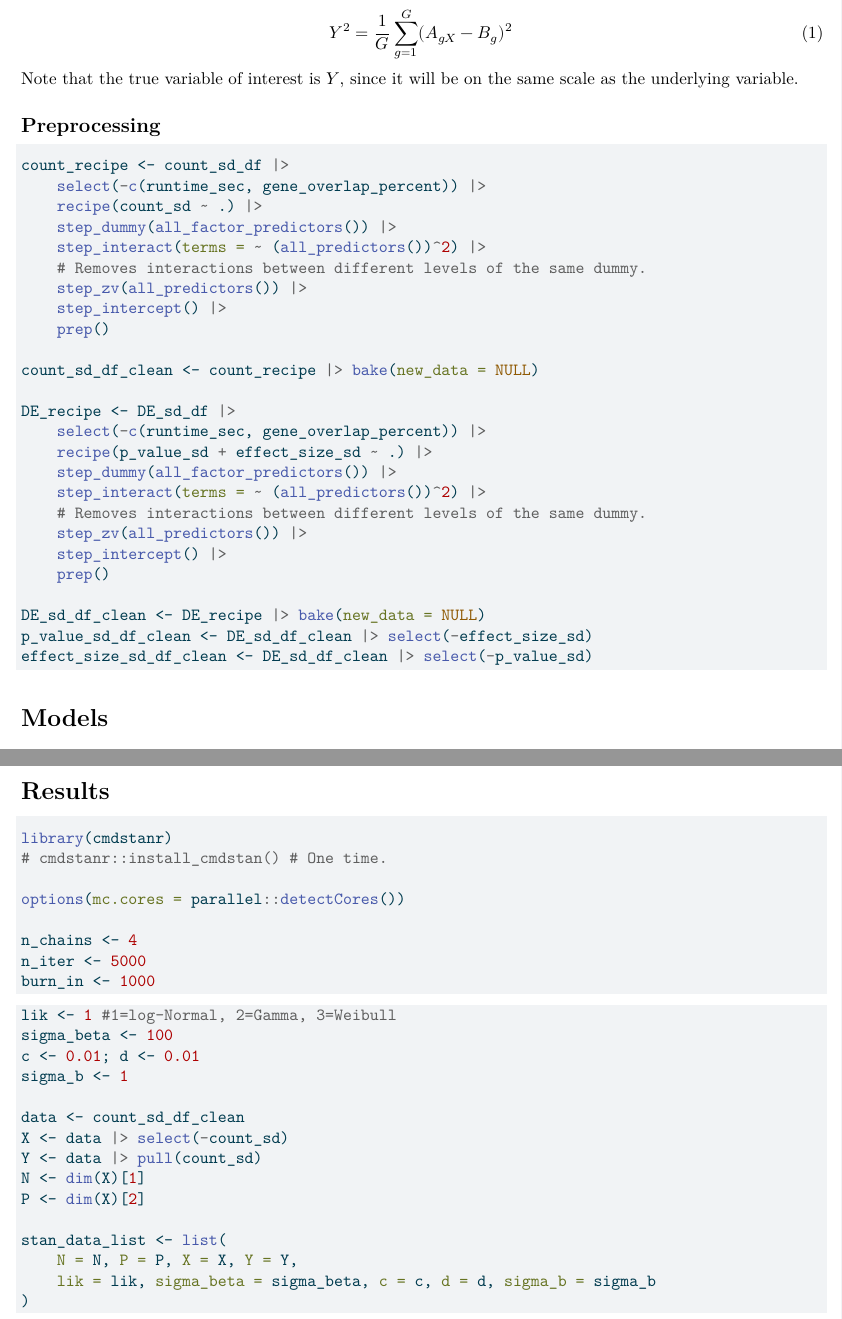
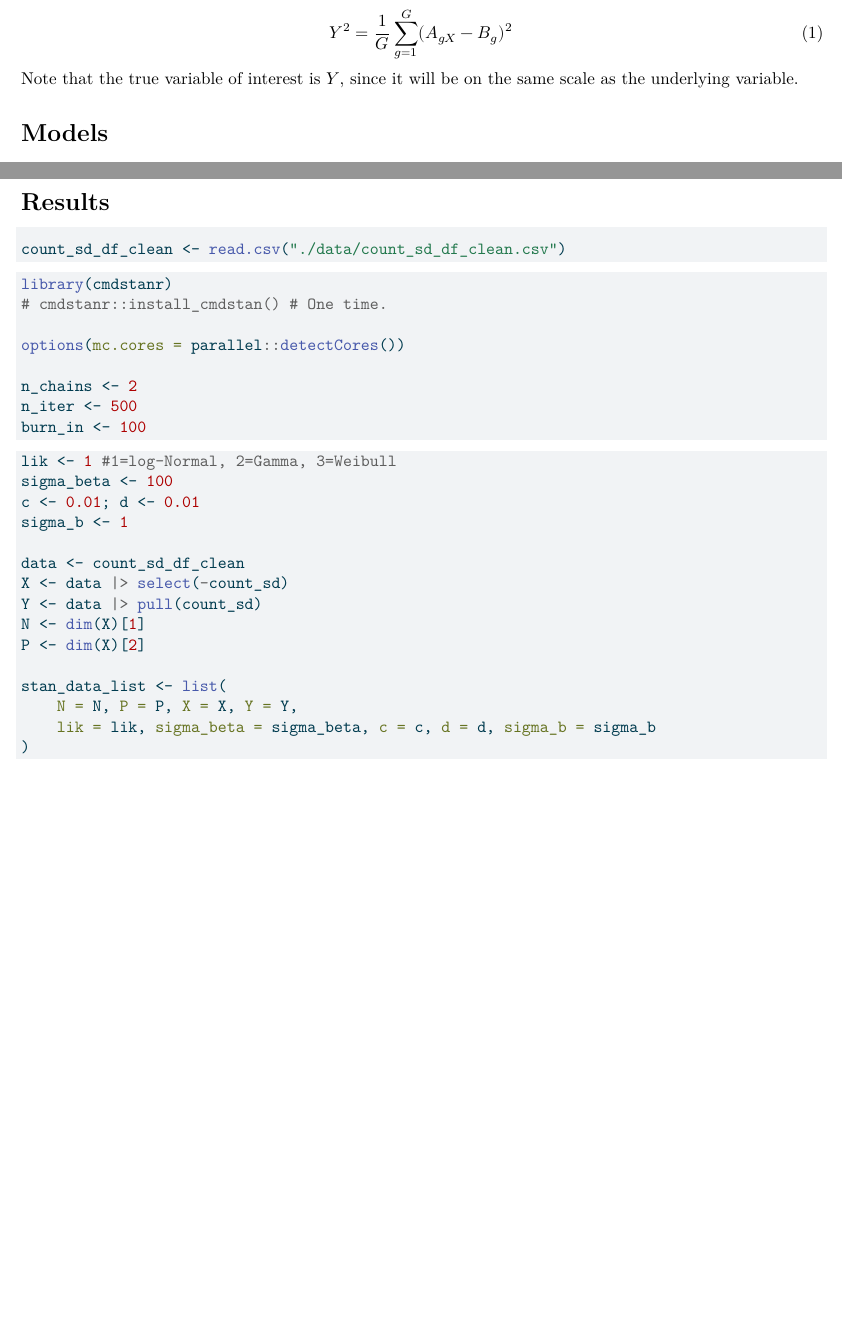
Before and after one commit to Tiny-Quant/STAT-6358-Project, a Quarto document (bayes_analysis/main.qmd): two parts of pages 2 and 3 of 10, joined at a grey line, cut so that both start at the same text, the shorter picture padded with empty space. The pictures show the output file bayes_analysis/main.pdf that the author committed with the source.

Commit message:
Re-ran main.qmd.

````diff
--- a/bayes_analysis/main.qmd
+++ b/bayes_analysis/main.qmd
@@ -104,7 +104,6 @@ We are interested in the effect of pipeline choices on the variation of 3 quanti
 \end{equation}
 Note that the true variable of interest is $Y$, since it will be on the same scale as the underlying variable.
 
-## Preprocessing
 ```{r}
 #| label: Meta Data
 #| echo: false
@@ -135,8 +134,3 @@ treatments <- c(
 )
 
 factors <- c("aligner", "trim_poly_g", "trim_poly_x", "norm_method")
-```
-
-```{r}
-#| label: Load Data
-#| echo: false
@@ -148 +136,0 @@ count_sd_df <- rbind(count_sd_df_salmon_kallisto, count_sd_df_STAR_HISAT2)
-count_sd_df <- count_sd_df |>
@@ -153,55 +137,3 @@ DE_sd_df <- DE_sd_df_salmon_kallisto
-DE_sd_df <- DE_sd_df |>
-    mutate(across(any_of(factors), ~ as.factor(.)))
-```
-
-```{r}
-#| label: Data Cleaning
-
-count_recipe <- count_sd_df |>
-    select(-c(runtime_sec, gene_overlap_percent)) |>
-    recipe(count_sd ~ .) |>
-    step_dummy(all_factor_predictors()) |>
-    step_interact(terms = ~ (all_predictors())^2) |>
-    # Removes interactions between different levels of the same dummy.
-    step_zv(all_predictors()) |>
-    step_intercept() |>
-    prep()
-
-count_sd_df_clean <- count_recipe |> bake(new_data = NULL)
-
-DE_recipe <- DE_sd_df |>
-    select(-c(runtime_sec, gene_overlap_percent)) |>
-    recipe(p_value_sd + effect_size_sd ~ .) |>
-    step_dummy(all_factor_predictors()) |>
-    step_interact(terms = ~ (all_predictors())^2) |>
-    # Removes interactions between different levels of the same dummy.
-    step_zv(all_predictors()) |>
-    step_intercept() |>
-    prep()
-
-DE_sd_df_clean <- DE_recipe |> bake(new_data = NULL)
-p_value_sd_df_clean <- DE_sd_df_clean |> select(-effect_size_sd)
-effect_size_sd_df_clean <- DE_sd_df_clean |> select(-p_value_sd)
-```
-
-```{r}
-#| label: Export cleaned dfs.
-#| echo: false
-
-write.csv(
-    count_sd_df_clean, "count_sd_df_clean.csv",
-    row.names = FALSE
-)
-
-write.csv(
-    p_value_sd_df_clean, "p_value_sd_df_clean.csv",
-    row.names = FALSE
-)
-
-write.csv(
-    effect_size_sd_df_clean, "effect_size_sd_df_clean.csv",
-    row.names = FALSE
-)
 ```
 
 # Models
@@ -260,14 +192,20 @@ Decision Criteria:
 # Results
 
 ```{r}
+#| label: Load cleaned data.
+
+count_sd_df_clean <- read.csv("./data/count_sd_df_clean.csv")
+```
+
+```{r}
 library(cmdstanr)
 # cmdstanr::install_cmdstan() # One time.
 
 options(mc.cores = parallel::detectCores())
 
-n_chains <- 4
-n_iter <- 5000
-burn_in <- 1000
+n_chains <- 2
+n_iter <- 500
+burn_in <- 100
 ```
 
 ```{r}
````
Also changed, not shown: bayes_analysis/main.pdf, bayes_analysis/main.tex, bayes_analysis/main.qmd (9 more changed lines).
